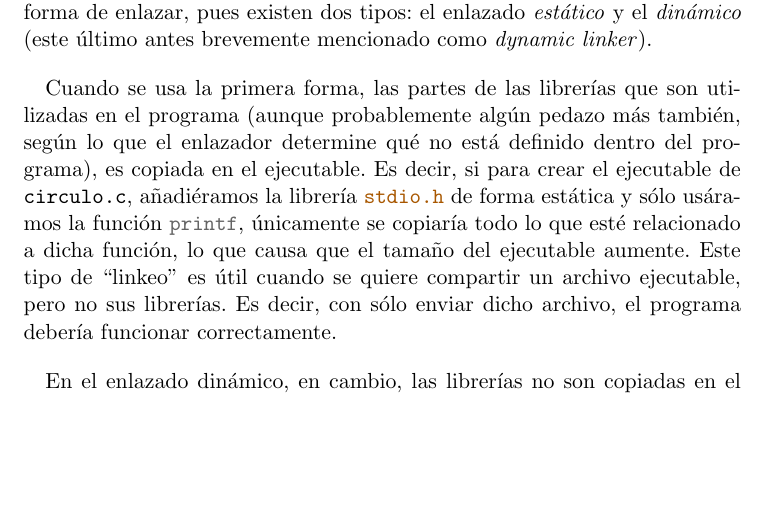
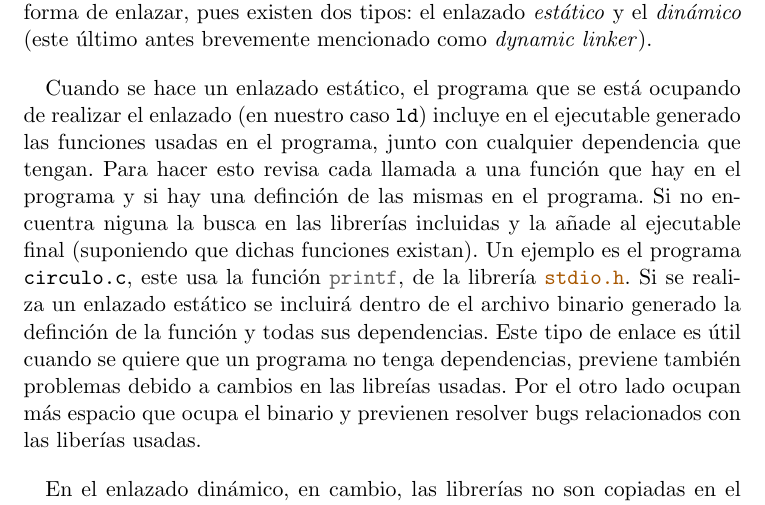
Before and after one commit to Tinch334/Software-en-formato-fuente, a LaTeX document (Resolucion ejercicios.tex): part of page 10 of 29 before the commit and part of page 10 of 30 after it, cut so that both start at the same text, the shorter picture padded with empty space. Compiled offline with pdfLaTeX.

```diff
--- a/Resolucion ejercicios.tex
+++ b/Resolucion ejercicios.tex
@@ -220,7 +220,8 @@
 
 		Ahora bien, como demostramos, en el enlazado ``unimos'' todos los c'odigos objetos que forman nuestro programa (pueden ser varios en aplicaciones m'as complejas) para crear un 'unico archivo ejecutable. Pero no hay una 'unica forma de enlazar, pues existen dos tipos: el enlazado \textit{est'atico} y el \textit{din'amico} (este 'ultimo antes brevemente mencionado como \textit{dynamic linker}).
 
-		Cuando se usa la primera forma, las partes de las librer'ias que son utilizadas en el programa (aunque probablemente alg'un pedazo m'as tambi'en, seg'un lo que el enlazador determine qu'e no est'a definido dentro del programa), es copiada en el ejecutable. Es decir, si para crear el ejecutable de \texttt{circulo.c}, a'nadi'eramos la librer'ia \texttt{\textcolor{orange-desert-vim}{stdio.h}} de forma est'atica y s'olo us'aramos la funci'on \texttt{\textcolor{darkgray}{printf}}, 'unicamente se copiar'ia todo lo que est'e relacionado a dicha funci'on, lo que causa que el tama'no del ejecutable aumente. Este tipo de ``linkeo'' es 'util cuando se quiere compartir un archivo ejecutable, pero no sus librer'ias. Es decir, con s'olo enviar dicho archivo, el programa deber'ia funcionar correctamente.
+
+		Cuando se hace un enlazado est'atico, el programa que se est'a ocupando de realizar el enlazado (en nuestro caso \texttt{ld}) incluye en el ejecutable generado las funciones usadas en el programa, junto con cualquier dependencia que tengan. Para hacer esto revisa cada llamada a una funci'on que hay en el programa y si hay una definci'on de las mismas en el programa. Si no encuentra niguna la busca en las librer'ias incluidas y la a'nade al ejecutable final (suponiendo que dichas funciones existan). Un ejemplo es el programa  \texttt{circulo.c}, este usa la funci'on \texttt{\textcolor{darkgray}{printf}}, de la librer'ia \texttt{\textcolor{orange-desert-vim}{stdio.h}}. Si se realiza un enlazado est'atico se incluir'a dentro de el archivo binario generado la definci'on de la funci'on y todas sus dependencias. Este tipo de enlace es 'util cuando se quiere que un programa no tenga dependencias, previene tambi'en problemas debido a cambios en las libre'ias usadas. Por el otro lado ocupan m'as espacio que ocupa el binario y previenen resolver bugs relacionados con las liber'ias usadas.
 
 		En el enlazado din'amico, en cambio, las librer'ias no son copiadas en el ejecutable, sino que se hace referencia a ellas din'amicamente. Esto significa que dichas librer'ias deben estar presentes en el sistema al correr el ejecutable, y en dicho momento a su vez se las copia temporalmente en la memoria RAM. En comparaci'on con un enlazado est'atico, entonces, el tama'no del archivo ejecutable es mucho menor en lo que se refiere a c'odigo objeto del programa, pero s'i ocupa m'as espacio en la memoria RAM durante la ejecuci'on. Esto 'ultimo permite que las distintas partes del programa que usen una misma funci'on varias veces, hagan referencia a un mismo pedazo de c'odigo ya cargado en memoria en vez de leerlo del programa en s'i, es decir, evita la repetici'on de c'odigo causada en el enlazado est'atico.
 
```
Also changed, not shown: Resolucion ejercicios.pdf.
